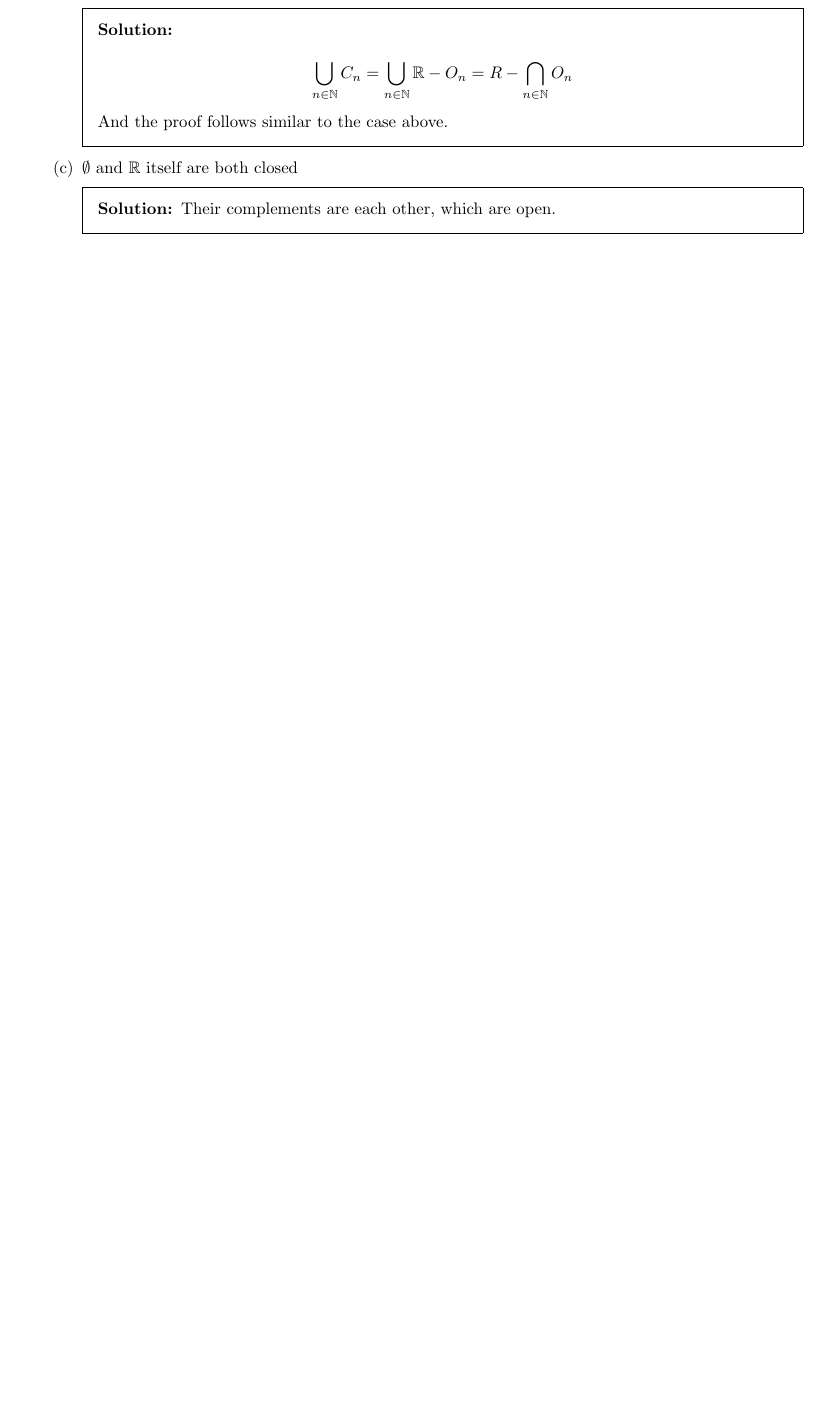
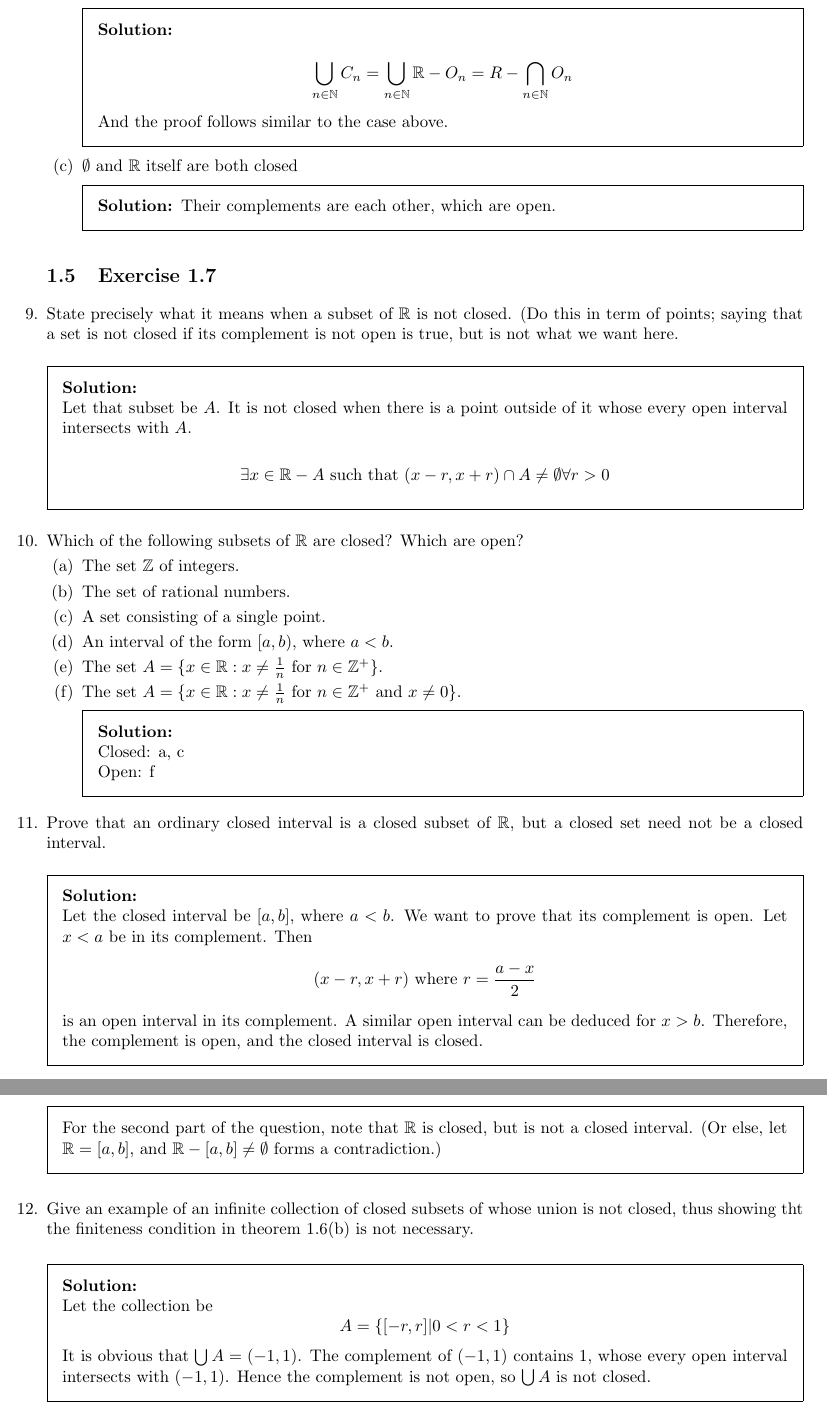
Before and after one commit to latexsupremecist/Topology-Conover-Solutions, a LaTeX problem sheet (main.tex, which reads ch3.tex): part of page 4 of 4 before the commit and two parts of pages 4 and 5 of 5 after it, the two joined at a grey line, cut so that both start at the same text, the shorter picture padded with empty space. Compiled offline with pdfLaTeX.

Commit message:
ch3 exercise 1.7

```diff
--- a/ch3.tex
+++ b/ch3.tex
@@ -157,3 +157,49 @@ The same proof is used for the base case and the induction step.
  Their complements are each other, which are open.
 \end{solution}
 \end{parts}
+
+\subsection{Exercise 1.7}
+
+\question{State precisely what it means when a subset of $\mathbb{R}$ is not closed. (Do this in term of points; saying that a set is not closed if its complement is not open is true, but is not what we want here.}
+
+\begin{solution}
+ \\Let that subset be $A$. It is not closed when there is a point outside of it whose every open interval intersects with $A$.
+
+ $$\exists x \in \mathbb{R} - A \text{ such that } (x-r,x+r) \cap A \neq \emptyset \forall r > 0$$
+\end{solution}
+
+\question{Which of the following subsets of $\mathbb{R}$ are closed? Which are open?}
+
+\begin{parts}
+
+ \part{The set $\mathbb{Z}$ of integers.}
+ \part{The set of rational numbers.}
+ \part{A set consisting of a single point.}
+ \part{An interval of the form $[a,b)$, where $a < b$.}
+ \part{The set $A = \{x\in\mathbb{R}: x \neq \frac{1}{n} \text{ for } n \in \mathbb{Z}^+\}$.}
+ \part{The set $A = \{x\in\mathbb{R}: x \neq \frac{1}{n} \text{ for } n \in \mathbb{Z}^+ \text{ and } x \neq 0\}$.}
+
+
+\begin{solution}
+ \\Closed: a, c \\
+ Open: f
+\end{solution}
+
+\end{parts}
+
+\question{Prove that an ordinary closed interval is a closed subset of $\mathbb{R}$, but a closed set need not be a closed interval.}
+
+\begin{solution}
+ \\Let the closed interval be $[a,b]$, where $a < b$. We want to prove that its complement is open. Let $x < a$ be in its complement. Then
+ $$(x-r,x+r) \text{ where } r = \frac{a-x}{2}$$
+ is an open interval in its complement. A similar open interval can be deduced for $x > b$. Therefore, the complement is open, and the closed interval is closed. \\
+ For the second part of the question, note that $\mathbb{R}$ is closed, but is not a closed interval. (Or else, let $\mathbb{R} = [a,b]$, and $\mathbb{R}-[a,b] \neq \emptyset$ forms a contradiction.)
+\end{solution}
+
+\question{Give an example of an infinite collection of closed subsets of whose union is not closed, thus showing tht the finiteness condition in theorem 1.6(b) is not necessary.}
+
+\begin{solution}
+ \\Let the collection be
+ $$A = \{[-r,r]|0<r<1\}$$
+ It is obvious that $\bigcup A = (-1,1)$. The complement of $(-1,1)$ contains 1, whose every open interval intersects with $(-1,1)$. Hence the complement is not open, so $\bigcup A$ is not closed.
+\end{solution}
```
Also changed, not shown: main.pdf.
